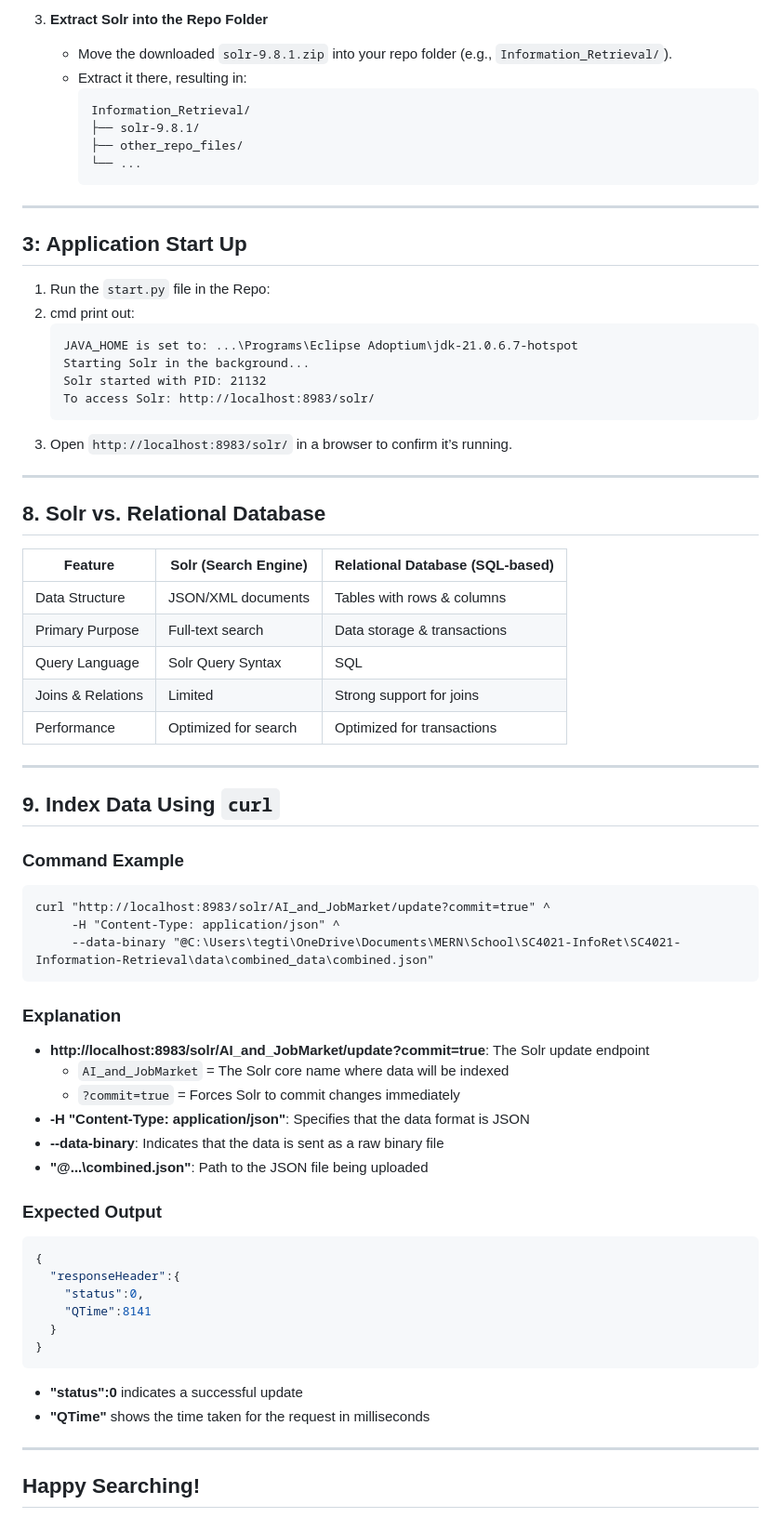
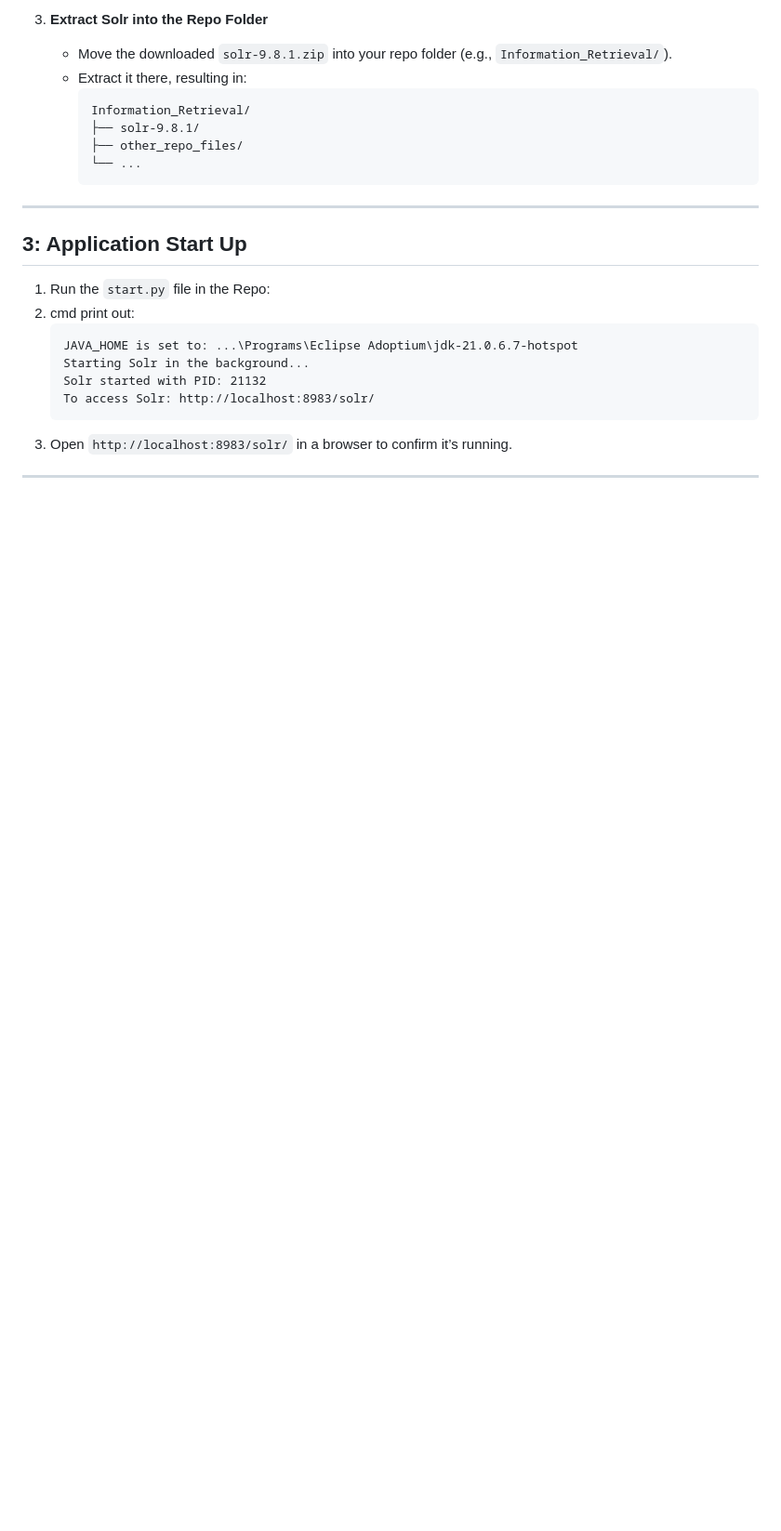
Before and after one commit to tej172/SC4021-Information-Retrieval, a Markdown page: README.md, the part around the change. Shown at 93% size. Drawn GitHub-style; blank space fills up the shorter version.

````diff
--- a/README.md
+++ b/README.md
@@ -149,48 +149,3 @@ set JAVA_HOME=C:\Program Files\Eclipse Adoptium\jdk-11.0.18.10-hotspot
 3. Open `http://localhost:8983/solr/` in a browser to confirm it’s running.
 
 ---
-
-## 8. Solr vs. Relational Database
-
-| Feature | Solr (Search Engine) | Relational Database (SQL-based) |
-|---------|-----------------------|---------------------------------|
-| Data Structure | JSON/XML documents | Tables with rows & columns |
-| Primary Purpose | Full-text search | Data storage & transactions |
-| Query Language | Solr Query Syntax | SQL |
-| Joins & Relations | Limited | Strong support for joins |
-| Performance | Optimized for search | Optimized for transactions |
-
----
-
-## 9. Index Data Using `curl`
-
-### Command Example
-```cmd
-curl "http://localhost:8983/solr/AI_and_JobMarket/update?commit=true" ^
-     -H "Content-Type: application/json" ^
-     --data-binary "@C:\Users\tegti\OneDrive\Documents\MERN\School\SC4021-InfoRet\SC4021-Information-Retrieval\data\combined_data\combined.json"
-```
-
-### Explanation
-- **http://localhost:8983/solr/AI_and_JobMarket/update?commit=true**: The Solr update endpoint
-  - `AI_and_JobMarket` = The Solr core name where data will be indexed
-  - `?commit=true` = Forces Solr to commit changes immediately
-- **-H "Content-Type: application/json"**: Specifies that the data format is JSON
-- **--data-binary**: Indicates that the data is sent as a raw binary file
-- **"@...\combined.json"**: Path to the JSON file being uploaded
-
-### Expected Output
-```json
-{
-  "responseHeader":{
-    "status":0,
-    "QTime":8141
-  }
-}
-```
-- **"status":0** indicates a successful update
-- **"QTime"** shows the time taken for the request in milliseconds
-
----
-
-## Happy Searching!
````
